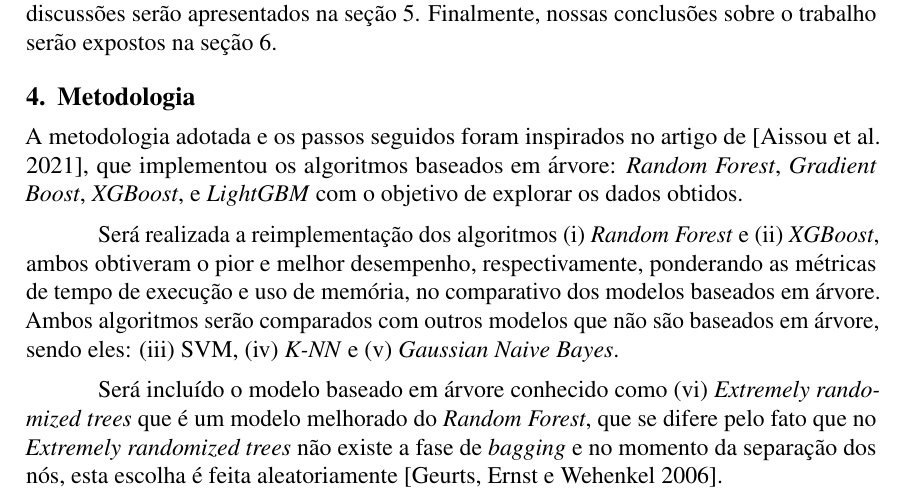
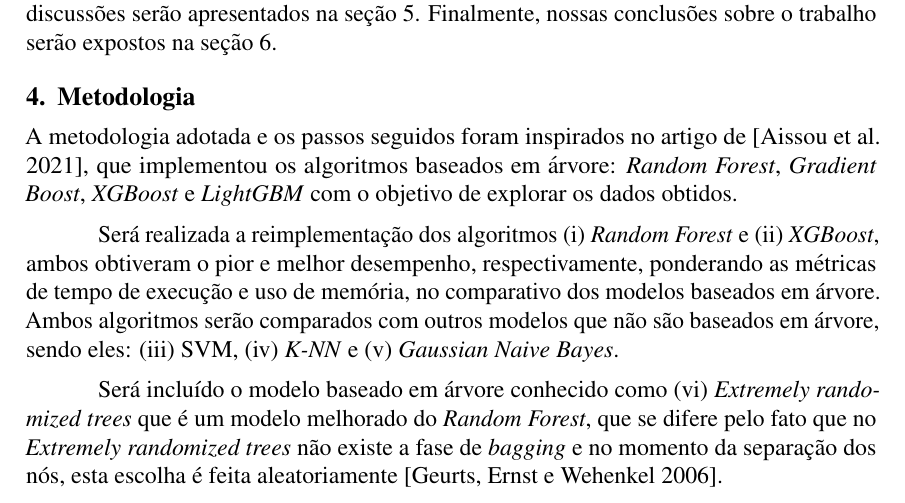
Before and after one commit to jtlimo/ccm-102, a LaTeX document (article/artigo.tex): part of page 3 of 8, cut so that both start at the same text. Compiled offline with pdfLaTeX.

Commit message:
removes a comma

```diff
--- a/article/artigo.tex
+++ b/article/artigo.tex
@@ -183,7 +183,7 @@ Finalmente, nossas conclusões sobre o trabalho serão expostos na seção 6.
 A metodologia adotada e os passos seguidos
 foram inspirados no artigo de \cite{Aissou2021},
 que implementou os algoritmos baseados em árvore:
-\textit{Random Forest}, \textit{Gradient Boost}, \textit{XGBoost}, e
+\textit{Random Forest}, \textit{Gradient Boost}, \textit{XGBoost} e
 \textit{LightGBM} com o objetivo de explorar os dados obtidos.
 
 Será realizada a reimplementação dos algoritmos
```
